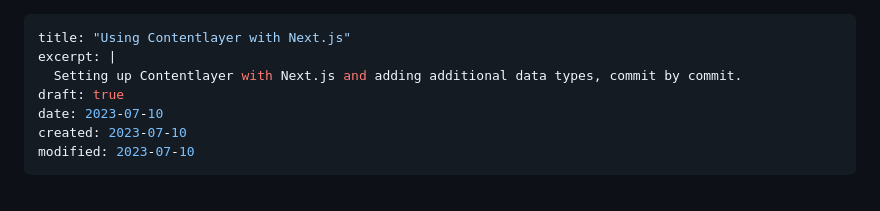
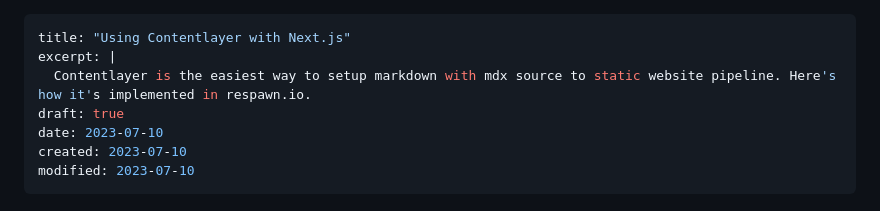
Before and after one commit to natikgadzhi/respawn-io, a Markdown page: content/posts/contentlayer-with-multiple-data-types.md, the part around the change. Drawn GitHub-style.

Commit message:
Post: Contentlayer in SSG:description

```diff
--- a/content/posts/contentlayer-with-multiple-data-types.md
+++ b/content/posts/contentlayer-with-multiple-data-types.md
@@ -1,7 +1,7 @@
 ---
 title: "Using Contentlayer with Next.js"
 excerpt: |
-  Setting up Contentlayer with Next.js and adding additional data types, commit by commit.
+  Contentlayer is the easiest way to setup markdown with mdx source to static website pipeline. Here's how it's implemented in respawn.io.
 draft: true
 date: 2023-07-10
 created: 2023-07-10
```
